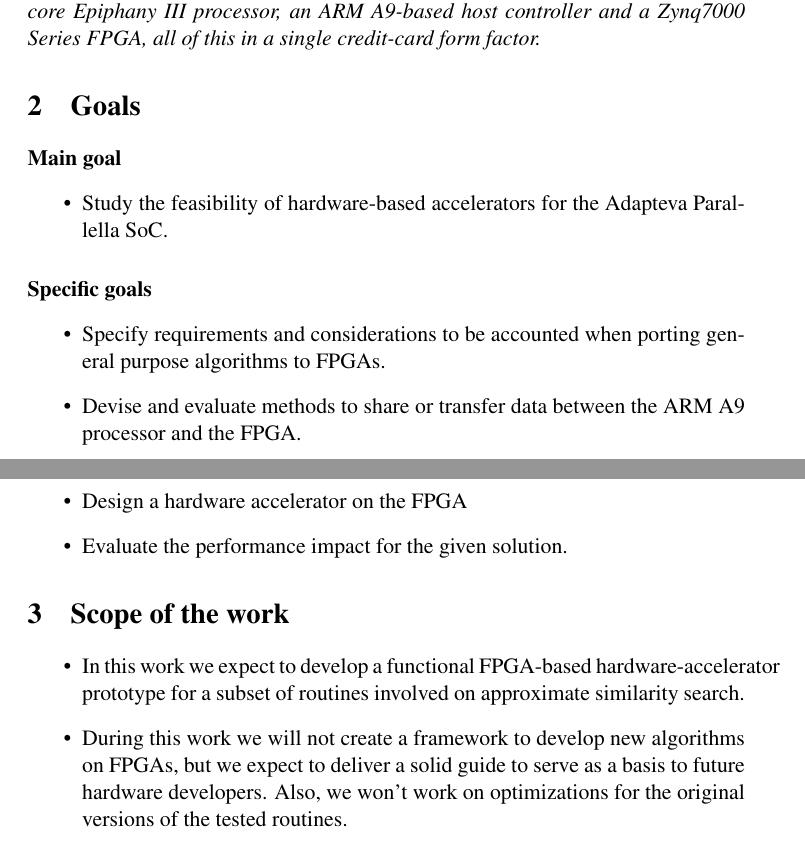
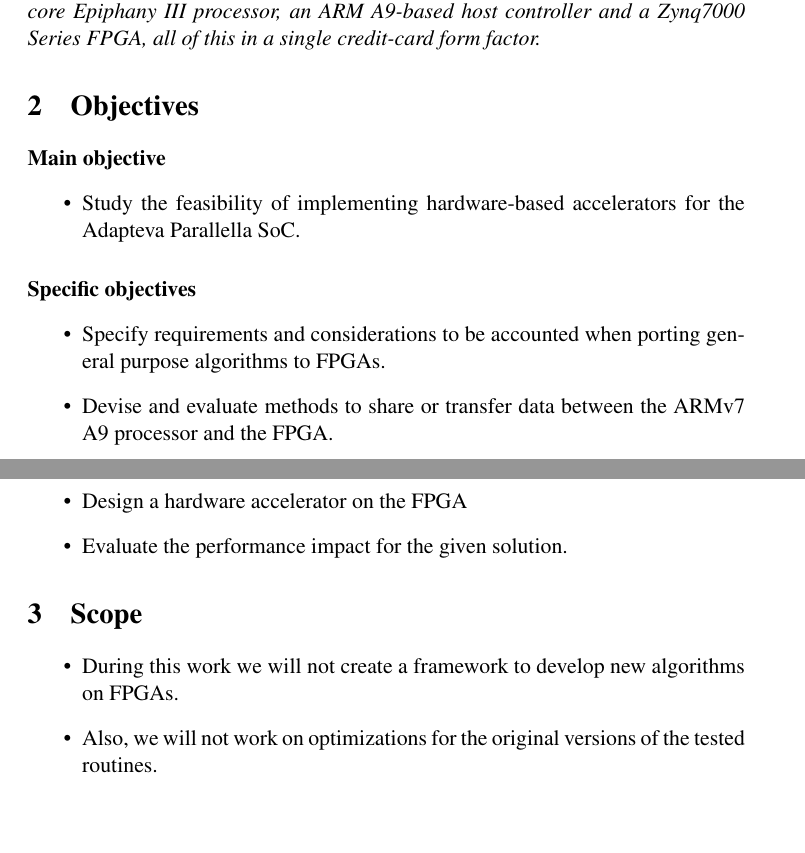
Before and after one commit to idlechara/fpga_index_accelerator, a LaTeX document (memoria/proposal/propuesta.tex): two parts of pages 2 and 3 of 4, joined at a grey line, cut so that both start at the same text, the shorter picture padded with empty space. Compiled offline with pdfLaTeX.

Commit message:
Updated planning

```diff
--- a/memoria/proposal/propuesta.tex
+++ b/memoria/proposal/propuesta.tex
@@ -78,22 +78,22 @@
 
 
 
-\section{Goals}
+\section{Objectives}
 % \emph{
 %     % (En esta sección se deben especificar el objetivo general y los objetivos específicos del proyecto. Los objetivos deben reflejar lo que se espera lograr con el proyecto, evitando incluir características específicas de la solución. La longitud máxima de esta sección es de 1 página.)
 %     }
 
-\paragraph{Main goal}
+\paragraph{Main objective}
 % \emph{(Debe ser una sola frase que resuma lo que se quiere lograr.)}
 \begin{itemize}
-\item Study the feasibility of hardware-based accelerators for the Adapteva Parallella SoC.
+\item Study the feasibility of implementing hardware-based accelerators for the Adapteva Parallella SoC.
 \end{itemize}
 
-\paragraph{Specific goals}
+\paragraph{Specific objectives}
 % \emph{(Una lista de puntos que detallan el objetivo general.)}
 \begin{itemize}
     \item Specify requirements and considerations to be accounted when porting general purpose algorithms to FPGAs.
-    \item Devise and evaluate methods to share or transfer data between the ARM A9 processor and the FPGA.
+    \item Devise and evaluate methods to share or transfer data between the ARMv7 A9 processor and the FPGA.
     \item Design a hardware accelerator on the FPGA
     \item Evaluate the performance impact for the given solution.
     % \item Deliver an effective guide to port algorithms to FPGAs
@@ -101,11 +101,17 @@
 
 
 
-\section{Scope of the work}
+\section{Scope}
 % \emph{(En esta sección se debe incluir una lista de puntos que definen los límites del trabajo. La longitud máxima de esta sección es de 1/2 página.)}
 \begin{itemize}
-\item In this work we expect to develop a functional FPGA-based hardware-accelerator prototype for a subset of routines involved on approximate similarity search.
-\item During this work we will not create a framework to develop new algorithms on FPGAs, but we expect to deliver a solid guide to serve as a basis to future hardware developers. Also, we won't work on optimizations for the original versions of the tested routines.
+    % probably this works as an objective...
+%\item In this work we expect to develop a functional FPGA-based hardware-accelerator prototype for a subset of routines involved on approximate similarity search.
+
+\item During this work we will not create a framework to develop new algorithms on FPGAs.
+\item Also, we will not work on optimizations for the original versions of the tested routines.
+
+% another objective?
+%but we expect to deliver a solid guide to serve as a basis to future hardware developers.
 \item This work is limited only to research about FPGA hardware design, and to compare and contrast both implementations.
 \end{itemize}
 
```
Also changed, not shown: memoria/planning/initial_planning.oplx/QuickLook/Preview.png, memoria/proposal/propuesta.pdf, 3 other files.
